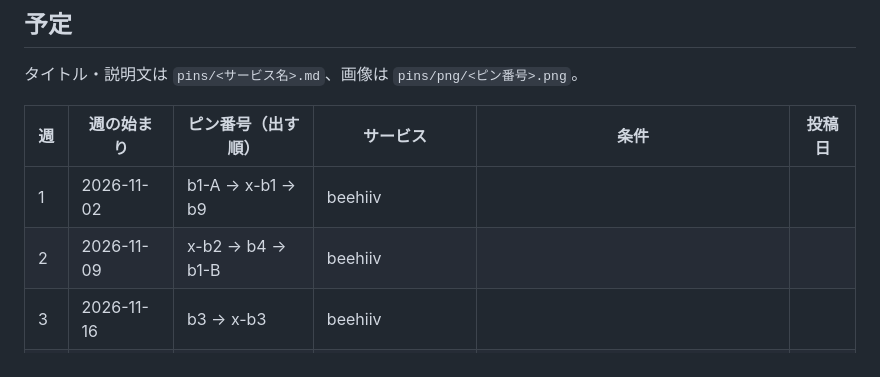
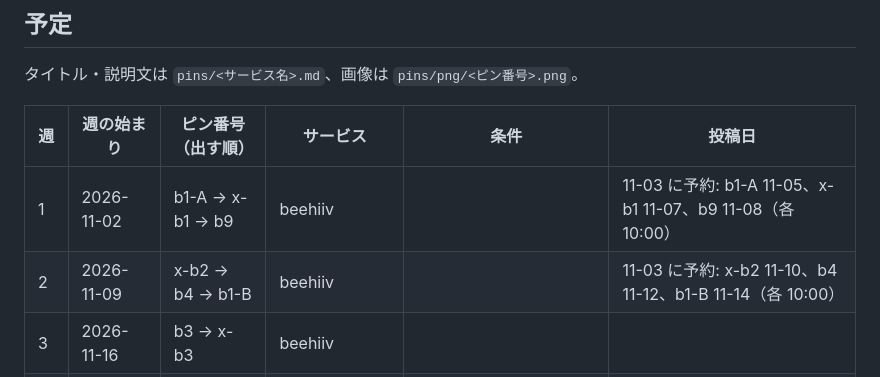
Before and after one commit to quin1214/tool-notes, a Markdown page: pins/schedule.md, the part around the change. GitHub-like rendering.

Commit message:
Record scheduled beehiiv pins for weeks 1-2
Co-Authored-By: Claude Opus 5.5 <noreply@anthropic.com>

```diff
--- a/pins/schedule.md
+++ b/pins/schedule.md
@@ -19,8 +19,8 @@
 
 | 週 | 週の始まり | ピン番号（出す順） | サービス | 条件 | 投稿日 |
 |---|---|---|---|---|---|
-| 1 | 2026-11-02 | b1-A → x-b1 → b9 | beehiiv | | |
-| 2 | 2026-11-09 | x-b2 → b4 → b1-B | beehiiv | | |
+| 1 | 2026-11-02 | b1-A → x-b1 → b9 | beehiiv | | 11-03 に予約: b1-A 11-05、x-b1 11-07、b9 11-08（各 10:00） |
+| 2 | 2026-11-09 | x-b2 → b4 → b1-B | beehiiv | | 11-03 に予約: x-b2 11-10、b4 11-12、b1-B 11-14（各 10:00） |
 | 3 | 2026-11-16 | b3 → x-b3 | beehiiv | | |
 | 4 | 2026-11-23 | b6 → b8 | beehiiv | | |
 | 5 | 2026-11-30 | t1-A → s1-A → x-s1 | Transistor / Sunsama | 両方の承認後 | |
```
